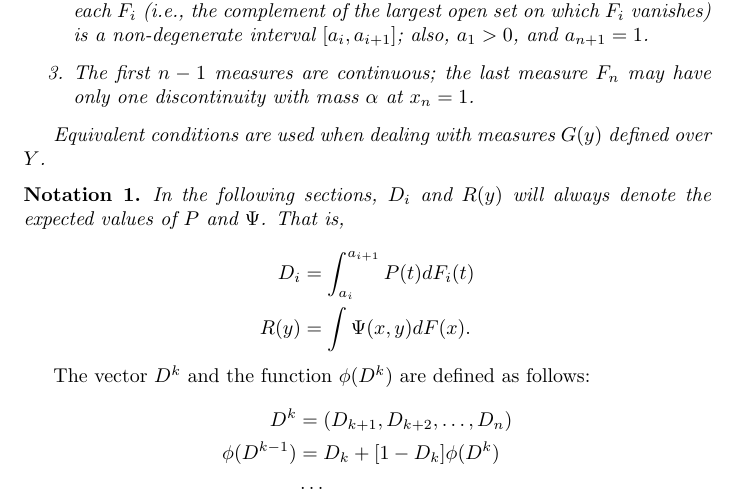
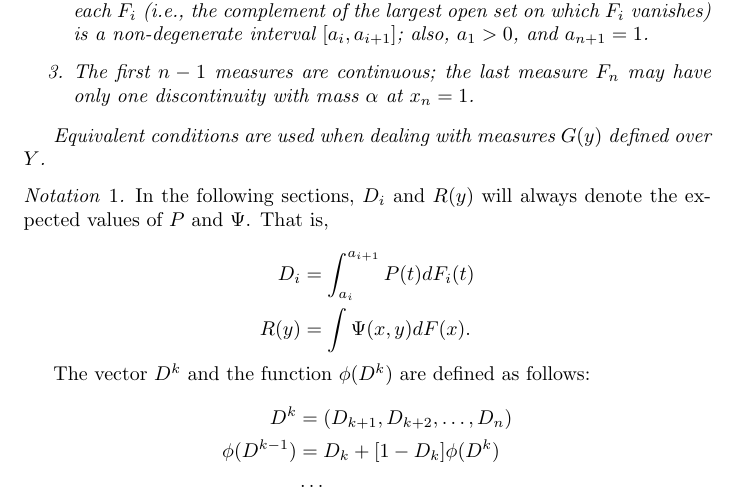
Before and after one commit to j2kun/restrepo-1957, a LaTeX document (main.tex): part of page 6 of 20, cut so that both start at the same text. Compiled offline with pdfLaTeX.

Commit message:
remove italics from remark env

```diff
--- a/main.tex
+++ b/main.tex
@@ -14,6 +14,8 @@
 \newtheorem{lemma}{Lemma}
 \newtheorem{definition}{Definition}
 \newtheorem{proposition}{Proposition}
+
+\theoremstyle{remark}
 \newtheorem{observation}{Observation}
 \newtheorem{notation}{Notation}
 \newtheorem{remark}{Remark}
```
